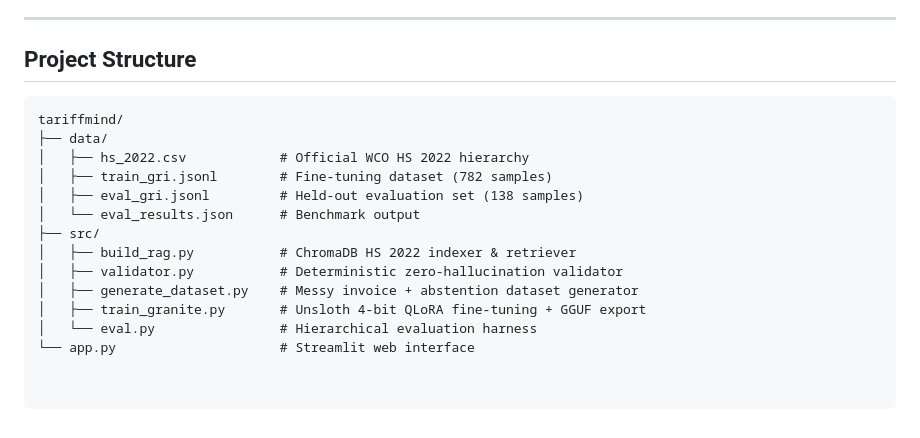
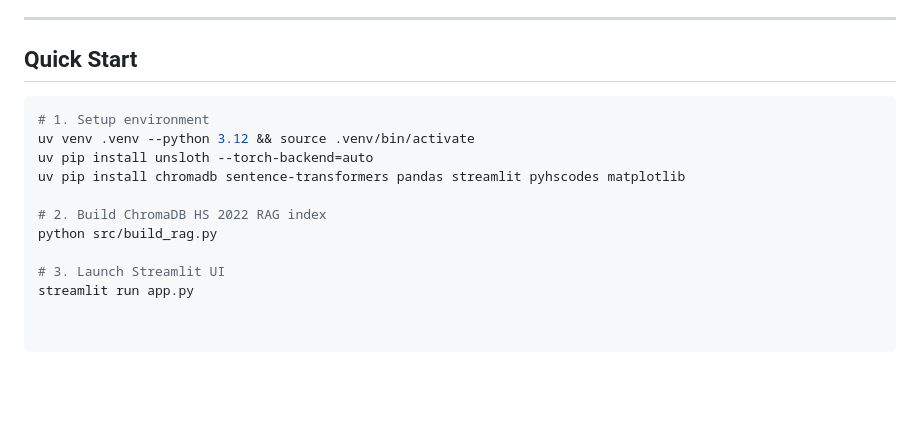
Before and after one commit to srihari2020/tariffmind, a Markdown page: README.md, the part around one of its changes. Drawn GitHub-style; blank space fills up the shorter version.

````diff
--- a/README.md
+++ b/README.md
@@ -30,19 +35,16 @@ Evaluated on **138 held-out test samples** (`data/eval_gri.jsonl`) including und
 
 ---
 
-## Project Structure
+## Quick Start
 
-```text
-tariffmind/
-├── data/
-│   ├── hs_2022.csv            # Official WCO HS 2022 hierarchy
-│   ├── train_gri.jsonl        # Fine-tuning dataset (782 samples)
-│   ├── eval_gri.jsonl         # Held-out evaluation set (138 samples)
-│   └── eval_results.json      # Benchmark output
-├── src/
-│   ├── build_rag.py           # ChromaDB HS 2022 indexer & retriever
-│   ├── validator.py           # Deterministic zero-hallucination validator
-│   ├── generate_dataset.py    # Messy invoice + abstention dataset generator
-│   ├── train_granite.py       # Unsloth 4-bit QLoRA fine-tuning + GGUF export
-│   └── eval.py                # Hierarchical evaluation harness
-└── app.py                     # Streamlit web interface
+```bash
+# 1. Setup environment
+uv venv .venv --python 3.12 && source .venv/bin/activate
+uv pip install unsloth --torch-backend=auto
+uv pip install chromadb sentence-transformers pandas streamlit pyhscodes matplotlib
+
+# 2. Build ChromaDB HS 2022 RAG index
+python src/build_rag.py
+
+# 3. Launch Streamlit UI
+streamlit run app.py
````
Also changed, not shown: other parts of README.md (+21 -16 lines), assets/benchmark_accuracy.png (added), assets/benchmark_speed_tokens.png (added), 2 other files.
